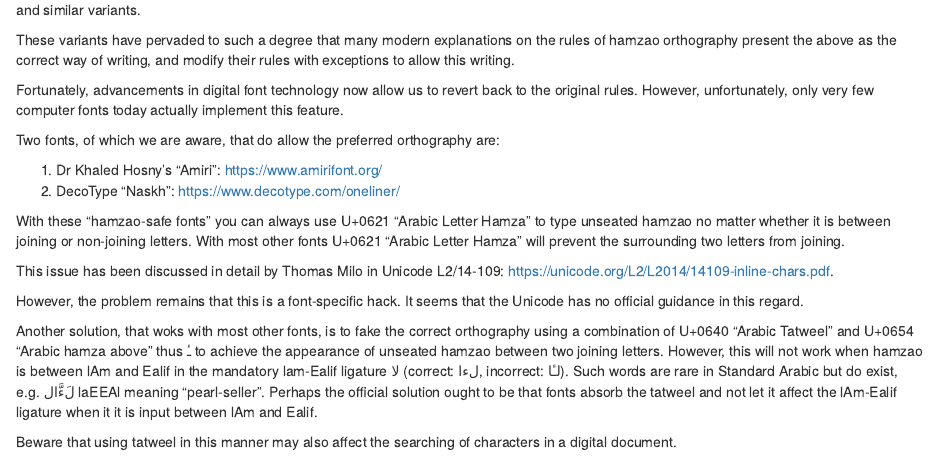
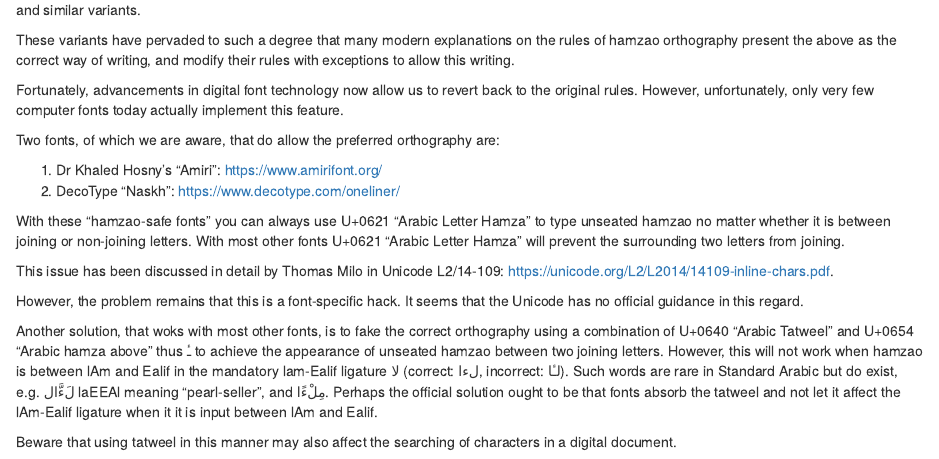
Before and after one commit to adamiturabi/hamza-rules, an R Markdown document (index.Rmd): the page in a window 1100 px wide, from 4010 px down. Rendered offline with R 4.5, knitr and Pandoc, with nearby package versions; drawn as R Markdown's standard HTML page in place of the format the file asks for.

Commit message:
added example

```diff
--- a/index.Rmd
+++ b/index.Rmd
@@ -228,6 +228,6 @@ This issue has been discussed in detail by Thomas Milo in Unicode L2/14-109: htt
 
 However, the problem remains that this is a font-specific hack. It seems that the Unicode has no official guidance in this regard.
 
-Another solution, that woks with most other fonts, is to fake the correct orthography using a combination of U+0640 "Arabic Tatweel" and U+0654 "Arabic hamza above" thus [ـٔ]{.ar} to achieve the appearance of unseated [hamzao]{.trn} between two joining letters. However, this will not work when [hamzao]{.trn} is between [lAm]{.trn} and [Ealif]{.trn} in the mandatory [lam]{.trn}-[Ealif]{.trn} ligature [لا]{.ar} (correct: [لءا]{.ar}, incorrect: [لـٔا]{.ar}). Such words are rare in Standard Arabic but do exist, e.g. [لَءَّال]{.ar} [laEEAl]{.trn} meaning "pearl-seller". Perhaps the official solution ought to be that fonts absorb the tatweel and not let it affect the [lAm]{.trn}-[Ealif]{.trn} ligature when it it is input between [lAm]{.trn} and [Ealif]{.trn}.
+Another solution, that woks with most other fonts, is to fake the correct orthography using a combination of U+0640 "Arabic Tatweel" and U+0654 "Arabic hamza above" thus [ـٔ]{.ar} to achieve the appearance of unseated [hamzao]{.trn} between two joining letters. However, this will not work when [hamzao]{.trn} is between [lAm]{.trn} and [Ealif]{.trn} in the mandatory [lam]{.trn}-[Ealif]{.trn} ligature [لا]{.ar} (correct: [لءا]{.ar}, incorrect: [لـٔا]{.ar}). Such words are rare in Standard Arabic but do exist, e.g. [لَءَّال]{.ar} [laEEAl]{.trn} meaning "pearl-seller", and [مِلْءًا]{.ar}. Perhaps the official solution ought to be that fonts absorb the tatweel and not let it affect the [lAm]{.trn}-[Ealif]{.trn} ligature when it it is input between [lAm]{.trn} and [Ealif]{.trn}.
 
 Beware that using tatweel in this manner may also affect the searching of characters in a digital document.
```
Also changed, not shown: 1 other file.
